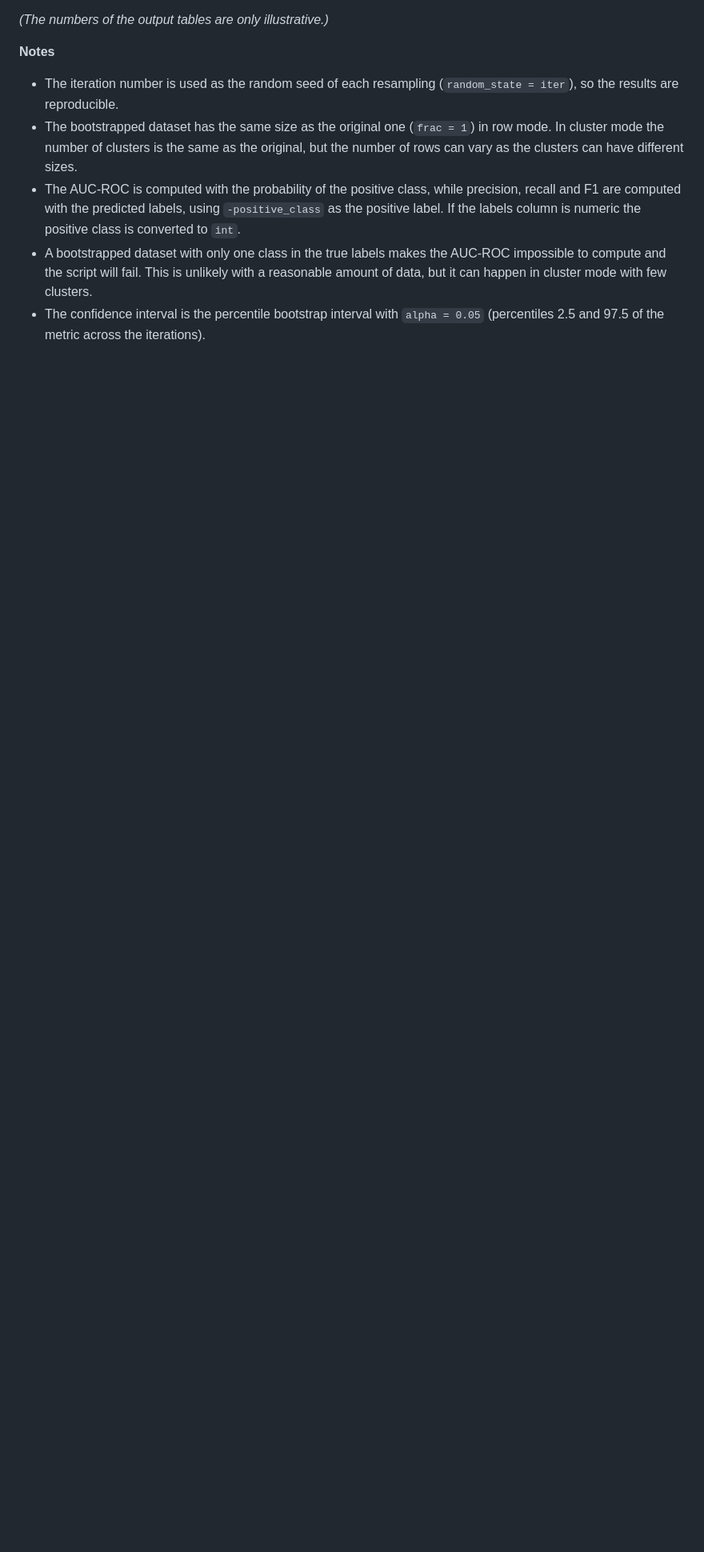
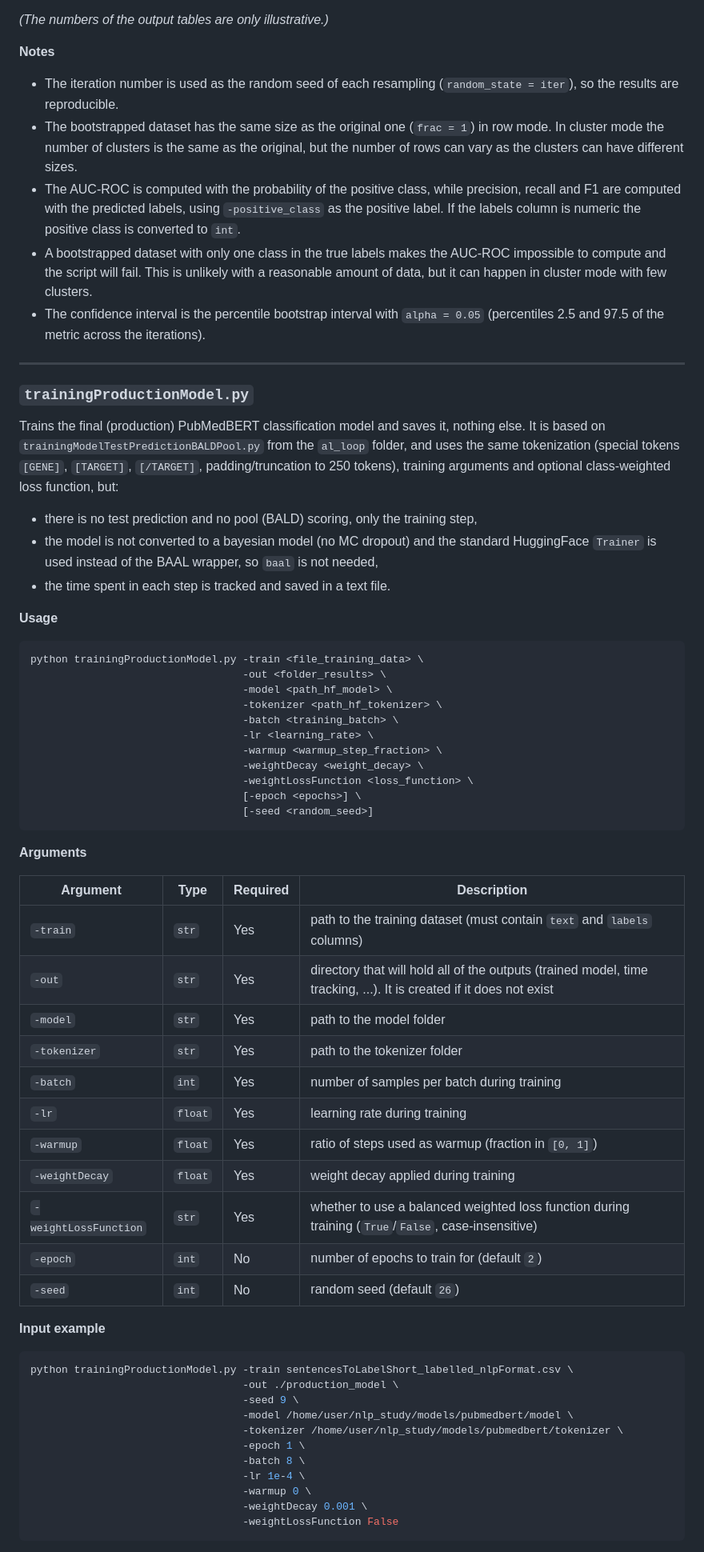
Before and after one commit to ChondroTextomics/ALRegulatorDiscovery, a Markdown page: benchmark_comparison/README.md, the part around one of its changes. Shown at 80% size. Drawn GitHub-style; blank space fills up the shorter version.

````diff
--- a/benchmark_comparison/README.md
+++ b/benchmark_comparison/README.md
@@ -416,3 +416,60 @@ _(The numbers of the output tables are only illustrative.)_
 - The AUC-ROC is computed with the probability of the positive class, while precision, recall and F1 are computed with the predicted labels, using `-positive_class` as the positive label. If the labels column is numeric the positive class is converted to `int`.
 - A bootstrapped dataset with only one class in the true labels makes the AUC-ROC impossible to compute and the script will fail. This is unlikely with a reasonable amount of data, but it can happen in cluster mode with few clusters.
 - The confidence interval is the percentile bootstrap interval with `alpha = 0.05` (percentiles 2.5 and 97.5 of the metric across the iterations).
+
+---
+
+### `trainingProductionModel.py`
+
+Trains the final (production) PubMedBERT classification model and saves it, nothing else. It is based on `trainingModelTestPredictionBALDPool.py` from the `al_loop` folder, and uses the same tokenization (special tokens `[GENE]`, `[TARGET]`, `[/TARGET]`, padding/truncation to 250 tokens), training arguments and optional class-weighted loss function, but:
+- there is no test prediction and no pool (BALD) scoring, only the training step,
+- the model is not converted to a bayesian model (no MC dropout) and the standard HuggingFace `Trainer` is used instead of the BAAL wrapper, so `baal` is not needed,
+- the time spent in each step is tracked and saved in a text file.
+
+**Usage**
+```bash
+python trainingProductionModel.py -train <file_training_data> \
+                                  -out <folder_results> \
+                                  -model <path_hf_model> \
+                                  -tokenizer <path_hf_tokenizer> \
+                                  -batch <training_batch> \
+                                  -lr <learning_rate> \
+                                  -warmup <warmup_step_fraction> \
+                                  -weightDecay <weight_decay> \
+                                  -weightLossFunction <loss_function> \
+                                  [-epoch <epochs>] \
+                                  [-seed <random_seed>]
+```
+
+**Arguments**
+
+| Argument | Type | Required | Description |
+|---|---|---|---|
+| `-train` | `str` | Yes | path to the training dataset (must contain `text` and `labels` columns) |
+| `-out` | `str` | Yes | directory that will hold all of the outputs (trained model, time tracking, ...). It is created if it does not exist |
+| `-model` | `str` | Yes | path to the model folder |
+| `-tokenizer` | `str` | Yes | path to the tokenizer folder |
+| `-batch` | `int` | Yes | number of samples per batch during training |
+| `-lr` | `float` | Yes | learning rate during training |
+| `-warmup` | `float` | Yes | ratio of steps used as warmup (fraction in `[0, 1]`) |
+| `-weightDecay` | `float` | Yes | weight decay applied during training |
+| `-weightLossFunction` | `str` | Yes | whether to use a balanced weighted loss function during training (`True`/`False`, case-insensitive) |
+| `-epoch` | `int` | No | number of epochs to train for (default `2`) |
+| `-seed` | `int` | No | random seed (default `26`) |
+
+**Input example**
+
+```bash
+python trainingProductionModel.py -train sentencesToLabelShort_labelled_nlpFormat.csv \
+                                  -out ./production_model \
+                                  -seed 9 \
+                                  -model /home/user/nlp_study/models/pubmedbert/model \
+                                  -tokenizer /home/user/nlp_study/models/pubmedbert/tokenizer \
+                                  -epoch 1 \
+                                  -batch 8 \
+                                  -lr 1e-4 \
+                                  -warmup 0 \
+                                  -weightDecay 0.001 \
+                                  -weightLossFunction False
+```
+
````
Also changed, not shown: other parts of benchmark_comparison/README.md (+34 -0 lines).
